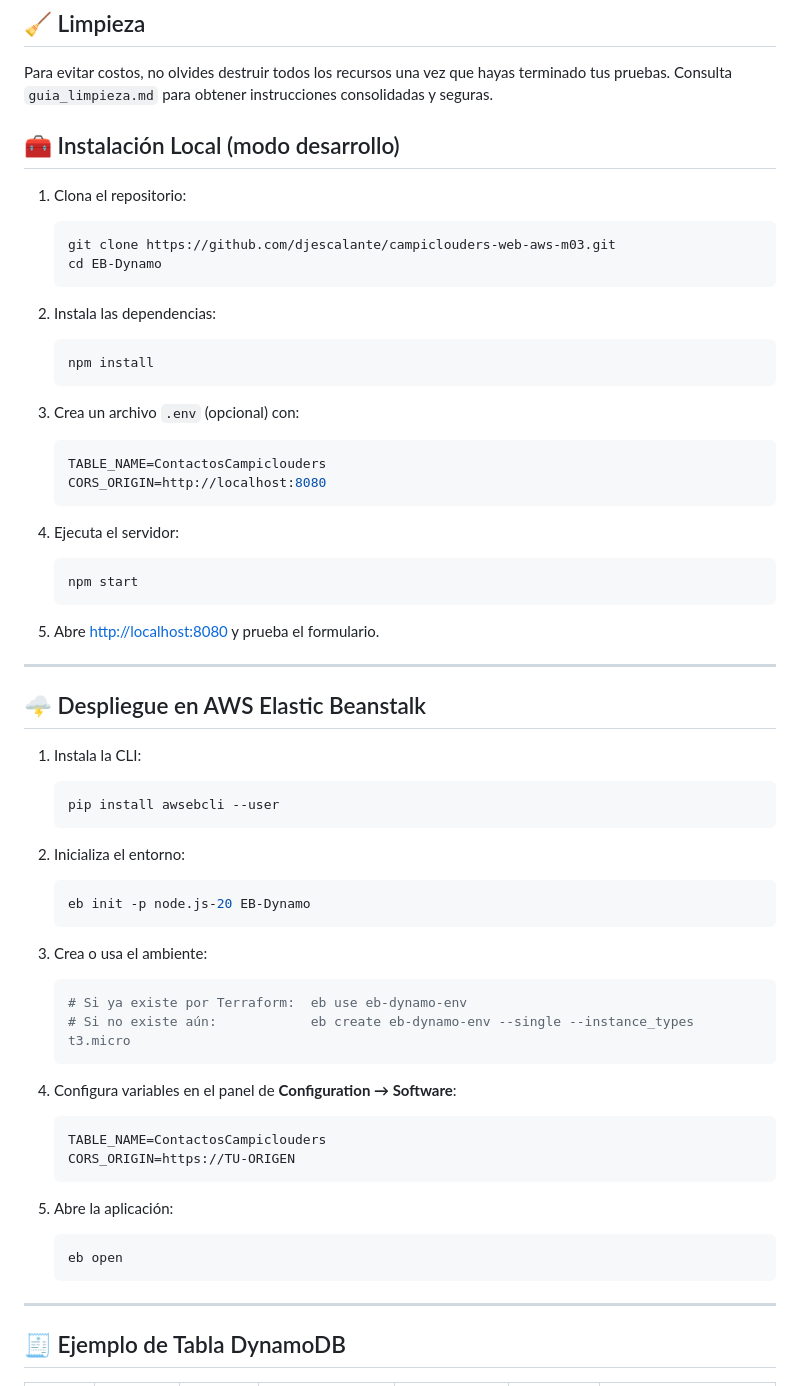
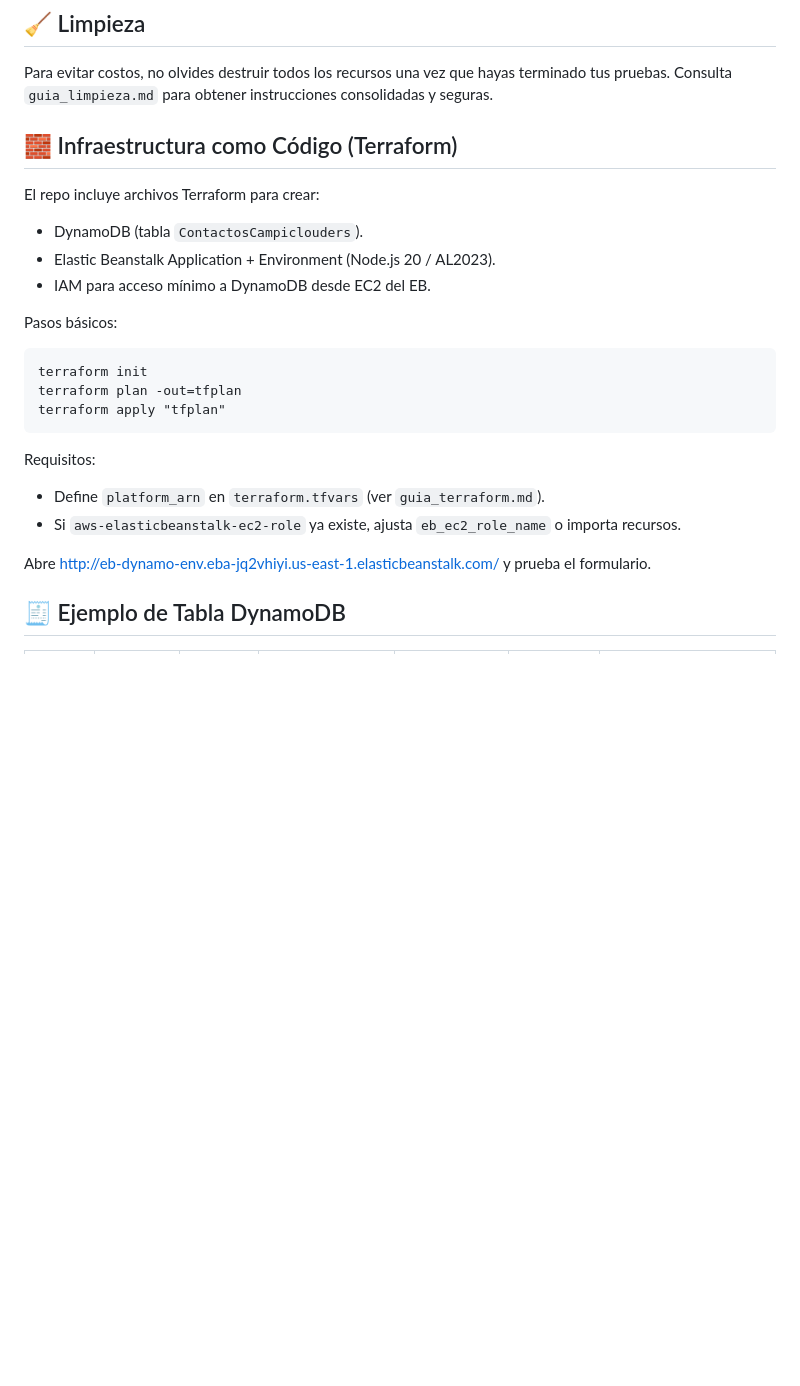
Before and after one commit to djescalante/Final-Campiclouders-G5-TalentoTech, a Markdown page: README.md, the part around one of its changes. Rendered like a GitHub page; blank space fills up the shorter version.

Commit message:
refactor: Update README to streamline local installation and deployment instructions; consolidate Terraform setup details

````diff
--- a/README.md
+++ b/README.md
@@ -112,64 +112,28 @@ El proyecto ofrece múltiples guías para que puedas desplegarlo según tu herra
 Para evitar costos, no olvides destruir todos los recursos una vez que hayas terminado tus pruebas. Consulta `guia_limpieza.md` para obtener instrucciones consolidadas y seguras.
 
 
-## 🧰 Instalación Local (modo desarrollo)
 
-1. Clona el repositorio:
-   ```bash
-   git clone https://github.com/djescalante/campiclouders-web-aws-m03.git
-   cd EB-Dynamo
-   ```
 
-2. Instala las dependencias:
-   ```bash
-   npm install
-   ```
+## 🧱 Infraestructura como Código (Terraform)
 
-3. Crea un archivo `.env` (opcional) con:
-   ```bash
-   TABLE_NAME=ContactosCampiclouders
-   CORS_ORIGIN=http://localhost:8080
-   ```
+El repo incluye archivos Terraform para crear:
+- DynamoDB (tabla `ContactosCampiclouders`).
+- Elastic Beanstalk Application + Environment (Node.js 20 / AL2023).
+- IAM para acceso mínimo a DynamoDB desde EC2 del EB.
 
-4. Ejecuta el servidor:
-   ```bash
-   npm start
-   ```
+Pasos básicos:
+```
+terraform init
+terraform plan -out=tfplan
+terraform apply "tfplan"
+```
+Requisitos:
+- Define `platform_arn` en `terraform.tfvars` (ver `guia_terraform.md`).
+- Si `aws-elasticbeanstalk-ec2-role` ya existe, ajusta `eb_ec2_role_name` o importa recursos.
 
-5. Abre [http://localhost:8080](http://localhost:8080) y prueba el formulario.
 
----
+Abre [http://eb-dynamo-env.eba-jq2vhiyi.us-east-1.elasticbeanstalk.com/](http://eb-dynamo-env.eba-jq2vhiyi.us-east-1.elasticbeanstalk.com/) y prueba el formulario.
 
-## 🌩️ Despliegue en AWS Elastic Beanstalk
-
-1. Instala la CLI:
-   ```bash
-   pip install awsebcli --user
-   ```
-
-2. Inicializa el entorno:
-   ```bash
-   eb init -p node.js-20 EB-Dynamo
-   ```
-
-3. Crea o usa el ambiente:
-   ```bash
-   # Si ya existe por Terraform:  eb use eb-dynamo-env
-   # Si no existe aún:            eb create eb-dynamo-env --single --instance_types t3.micro
-   ```
-
-4. Configura variables en el panel de **Configuration → Software**:
-   ```
-   TABLE_NAME=ContactosCampiclouders
-   CORS_ORIGIN=https://TU-ORIGEN
-   ```
-
-5. Abre la aplicación:
-   ```bash
-   eb open
-   ```
-
----
 
 ## 🧾 Ejemplo de Tabla DynamoDB
 
````
Also changed, not shown: other parts of README.md (+0 -17 lines).
